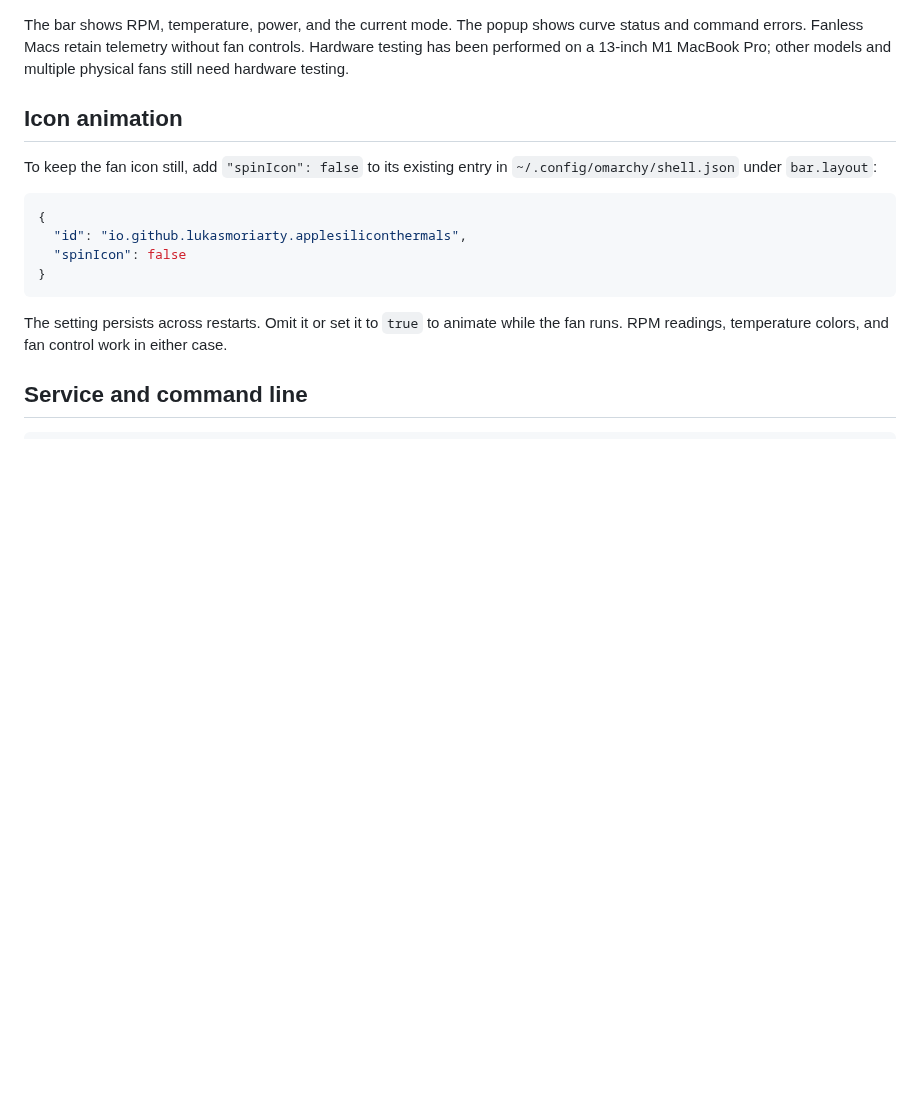
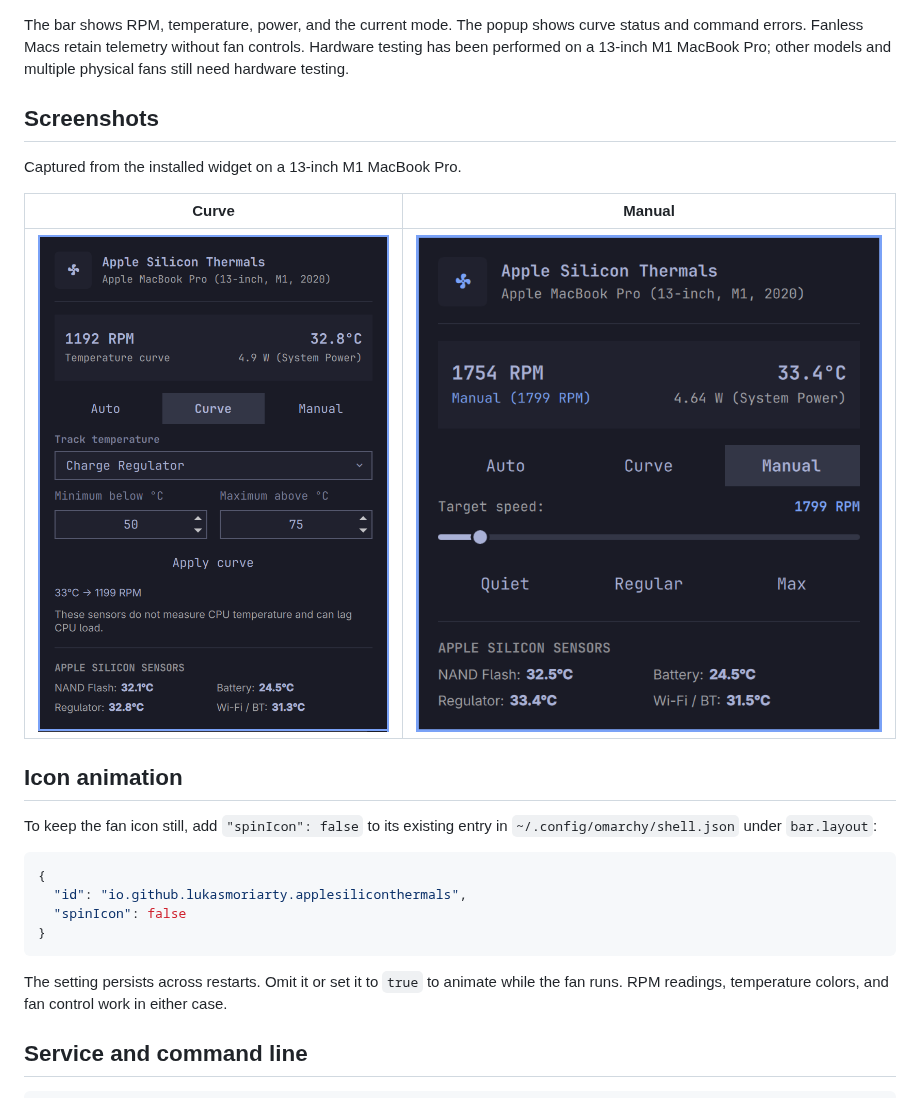
Before and after one commit to cristim/AppleSiliconThermals, a Markdown page: README.md, the part around the change. Drawn GitHub-style; pictures changed too: docs/screenshots/manual.png (added); blank space fills up the shorter version.

Commit message:
Show Curve and Manual screenshots in documentation

```diff
--- a/README.md
+++ b/README.md
@@ -54,6 +54,14 @@ The bar shows RPM, temperature, power, and the current mode. The popup shows cur
 status and command errors. Fanless Macs retain telemetry without fan controls.
 Hardware testing has been performed on a 13-inch M1 MacBook Pro; other models and
 multiple physical fans still need hardware testing.
+
+## Screenshots
+
+Captured from the installed widget on a 13-inch M1 MacBook Pro.
+
+| Curve | Manual |
+| --- | --- |
+| ![Curve controls](docs/screenshots/curve.png) | ![Manual controls](docs/screenshots/manual.png) |
 
 ## Icon animation
 
```
